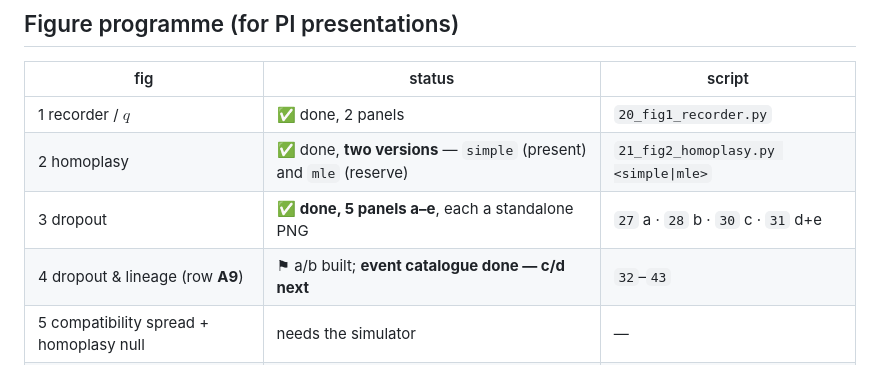
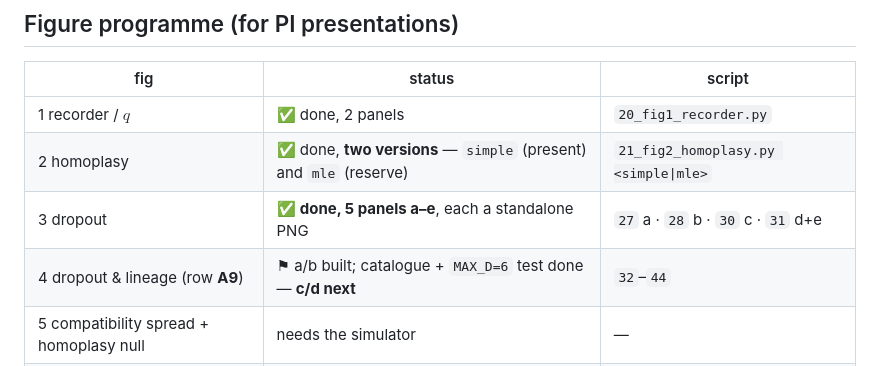
Before and after one commit to curriej2/pando, a Markdown page: analyses/2026-08_park-compatibility/CLAUDE.md, the part around the change. Rendered like a GitHub page.

```diff
--- a/analyses/2026-08_park-compatibility/CLAUDE.md
+++ b/analyses/2026-08_park-compatibility/CLAUDE.md
@@ -58,7 +58,7 @@ statistical power, not inherited from the paper.
 | 1 recorder / $q$ | ✅ done, 2 panels | `20_fig1_recorder.py` |
 | 2 homoplasy | ✅ done, **two versions** — `simple` (present) and `mle` (reserve) | `21_fig2_homoplasy.py <simple\|mle>` |
 | 3 dropout | ✅ **done, 5 panels a–e**, each a standalone PNG | `27` a · `28` b · `30` c · `31` d+e |
-| 4 dropout & lineage (row **A9**) | ⚑ a/b built; **event catalogue done — c/d next** | `32`–`43` |
+| 4 dropout & lineage (row **A9**) | ⚑ a/b built; catalogue + `MAX_D=6` test done — **c/d next** | `32`–`44` |
 | 5 compatibility spread + homoplasy null | needs the simulator | — |
 | 6 method comparison under simulation | planned; needs simulator | — |
 | 7 calibration / honest uncertainty | planned; needs simulator | — |
```
Also changed, not shown: CLAUDE.md (+7 -3 lines), notes/analysis_log.md (+31 -0 lines).
